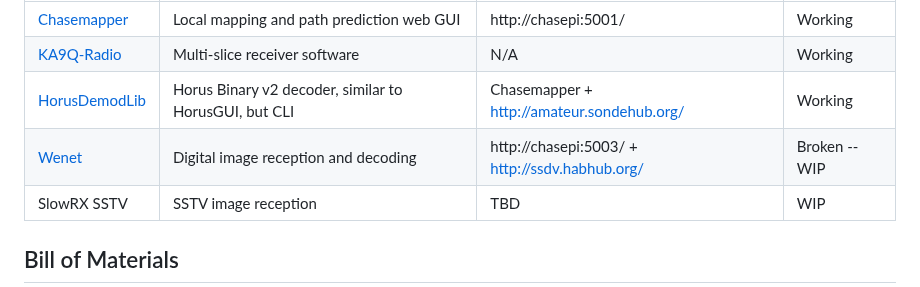
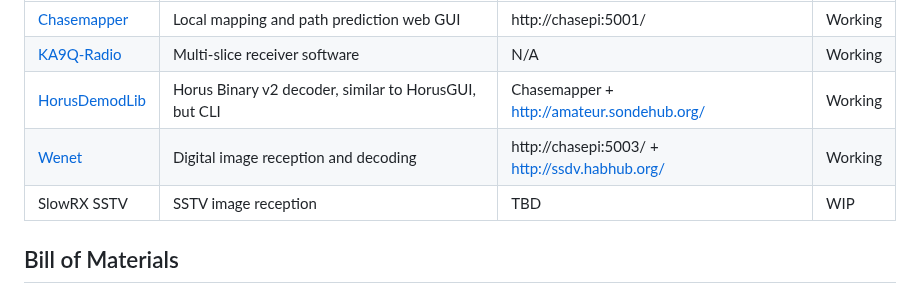
Before and after one commit to k5rwk/balloonatics, a Markdown page: ground_station/README.md, the part around the change. Rendered like a GitHub page.

Commit message:
Updated README for working Wenet

```diff
--- a/ground_station/README.md
+++ b/ground_station/README.md
@@ -11,7 +11,7 @@ The features included in this reference design are:
 |[Chasemapper](https://github.com/projecthorus/chasemapper)|Local mapping and path prediction web GUI|http://chasepi:5001/|Working|
 |[KA9Q-Radio](https://github.com/ka9q/ka9q-radio)|Multi-slice receiver software|N/A|Working|
 |[HorusDemodLib](https://github.com/projecthorus/horusdemodlib/)|Horus Binary v2 decoder, similar to HorusGUI, but CLI|Chasemapper + http://amateur.sondehub.org/|Working|
-|[Wenet](https://github.com/projecthorus/wenet/)|Digital image reception and decoding|http://chasepi:5003/ + http://ssdv.habhub.org/|Broken -- WIP|
+|[Wenet](https://github.com/projecthorus/wenet/)|Digital image reception and decoding|http://chasepi:5003/ + http://ssdv.habhub.org/|Working|
 |SlowRX SSTV|SSTV image reception|TBD|WIP|
 
 
```
